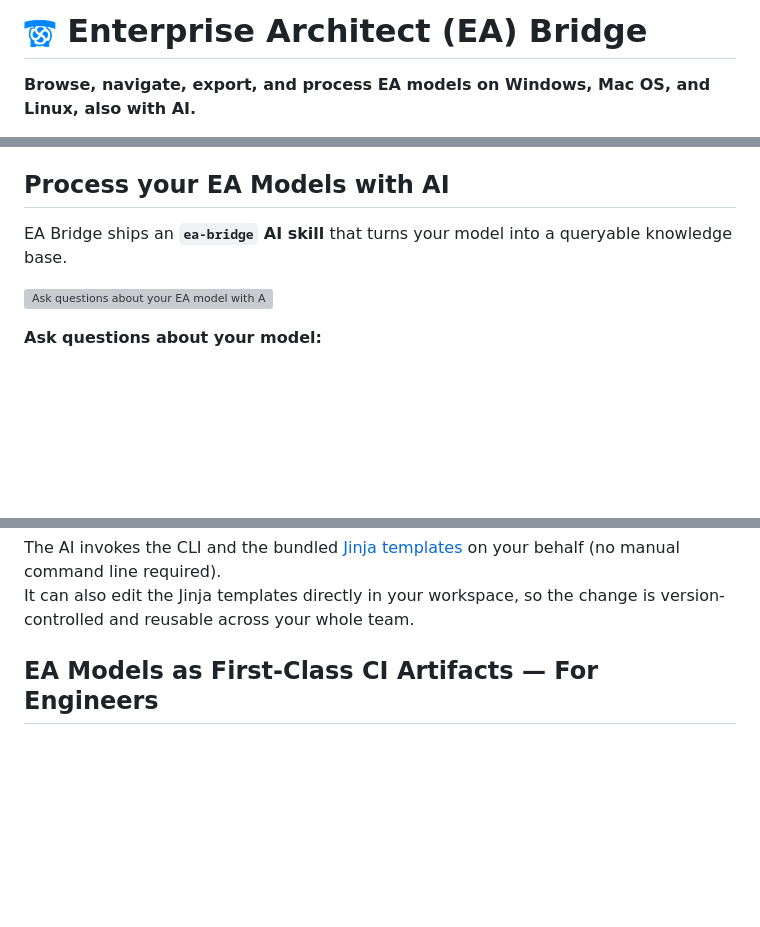
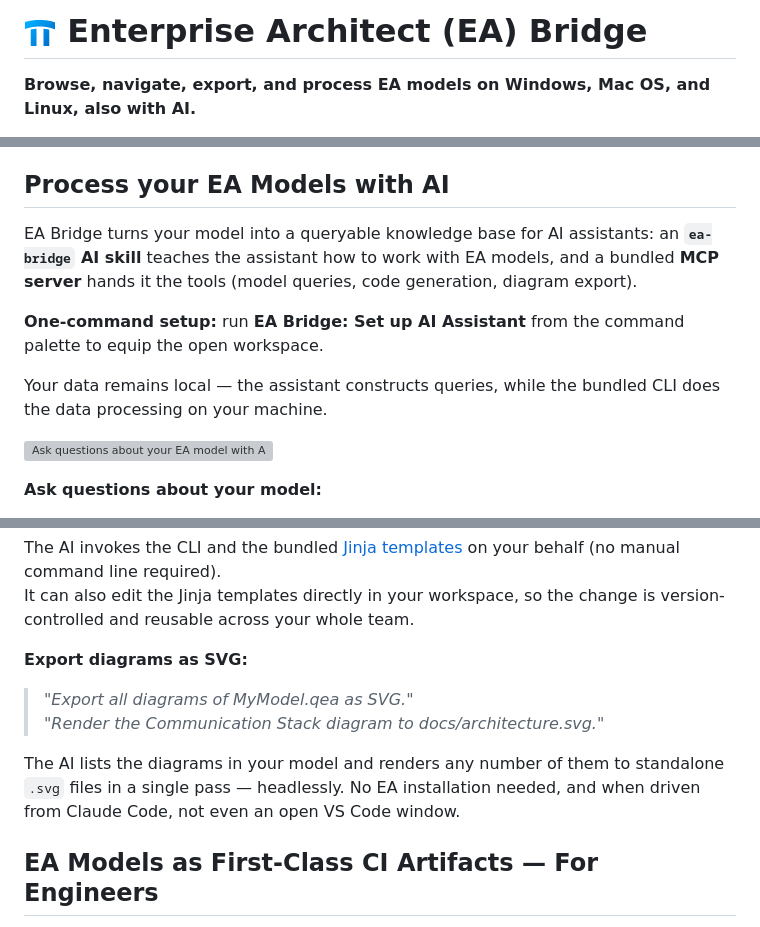
Before and after one commit to itemisCREATE/ea-bridge-vscode, a Markdown page: README.md, 3 parts joined by grey strips. Rendered like a GitHub page; pictures changed too: media/ea-bridge-32.png (added), media/ea-bridge_32.png (deleted); blank space fills up the shorter version; grey boxes are pictures that could not be loaded.

```diff
--- a/README.md
+++ b/README.md
@@ -1,4 +1,4 @@
-# ![EA Bridge Logo](media/ea-bridge_32.png) Enterprise Architect (EA) Bridge
+# ![EA Bridge Logo](media/ea-bridge-32.png) Enterprise Architect (EA) Bridge
 
 **Browse, navigate, export, and process EA models on Windows, Mac OS, and Linux, also with AI.**
 
@@ -36,7 +36,11 @@ Open a `.qea(x)` or `.eap(x)` file (incl. MySQL/MS SQL databases) in VS Code and
 
 ## Process your EA Models with AI
 
-EA Bridge ships an **`ea-bridge` AI skill** that turns your model into a queryable knowledge base.
+EA Bridge turns your model into a queryable knowledge base for AI assistants: an **`ea-bridge` AI skill** teaches the assistant how to work with EA models, and a bundled **MCP server** hands it the tools (model queries, code generation, diagram export).
+
+**One-command setup:** run **EA Bridge: Set up AI Assistant** from the command palette to equip the open workspace.
+
+Your data remains local — the assistant constructs queries, while the bundled CLI does the data processing on your machine.
 
 ![Ask questions about your EA model with AI](https://raw.githubusercontent.com/itemisCREATE/ea-bridge-vscode/refs/heads/main/media/ai-skill.gif)
 
@@ -64,6 +68,13 @@ This has two benefits. It **scales to large models**, because a multi-MB model n
 
 The AI invokes the CLI and the bundled [Jinja templates](https://jinja.palletsprojects.com/) on your behalf (no manual command line required).<br>
 It can also edit the Jinja templates directly in your workspace, so the change is version-controlled and reusable across your whole team.
+
+**Export diagrams as SVG:**
+
+> *"Export all diagrams of MyModel.qea as SVG."*<br>
+> *"Render the Communication Stack diagram to docs/architecture.svg."*
+
+The AI lists the diagrams in your model and renders any number of them to standalone `.svg` files in a single pass — headlessly. No EA installation needed, and when driven from Claude Code, not even an open VS Code window.
 
 
 ## EA Models as First-Class CI Artifacts — For Engineers
```
Also changed, not shown: other parts of README.md (+1 -1 lines), CHANGELOG.md (+9 -1 lines).
